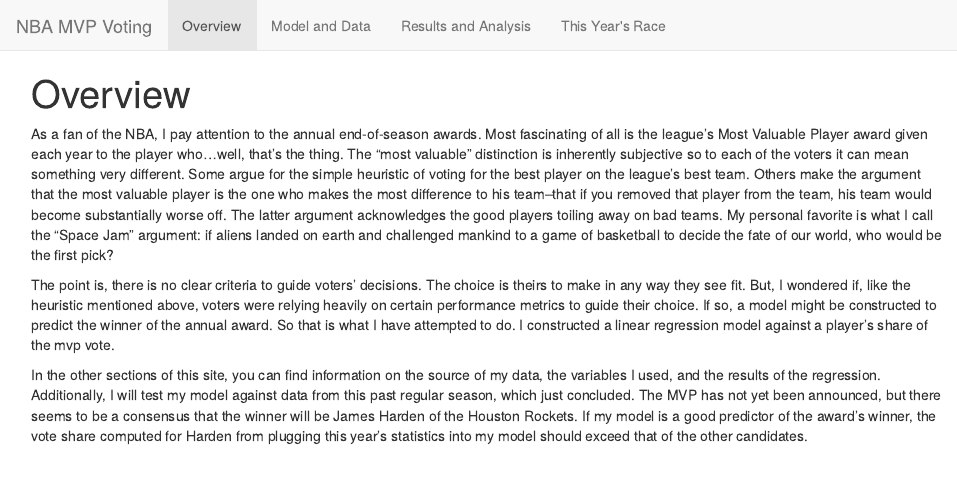
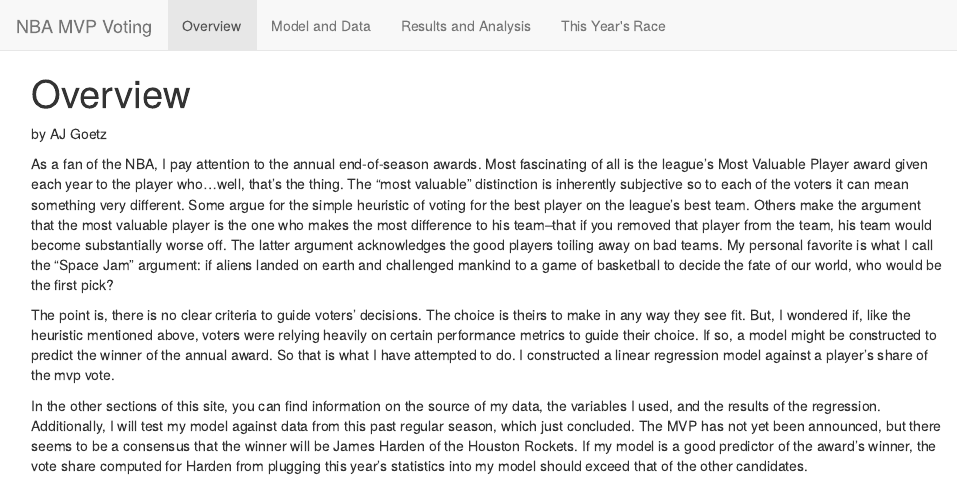
Before and after one commit to AJGoetz/BDS522-Final-Project, an R Markdown document (Website/index.Rmd): the page in a window 1100 px wide, from its top. The pictures show the output file Website/index.html that the author committed with the source, opened offline; library style sheets and scripts come from the installed R packages.

Commit message:
Fourth and final attempt

```diff
--- a/Website/index.Rmd
+++ b/Website/index.Rmd
@@ -1,6 +1,8 @@
 ---
 title: "Overview"
 ---
+
+by AJ Goetz
 
 As a fan of the NBA, I pay attention to the annual end-of-season awards. Most fascinating of all is the league's Most Valuable Player award given each year to the player who...well, that's the thing. The "most valuable" distinction is inherently subjective so to each of the voters it can mean something very different. Some argue for the simple heuristic of voting for the best player on the league's best team. Others make the argument that the most valuable player is the one who makes the most difference to his team--that if you removed that player from the team, his team would become substantially worse off. The latter argument acknowledges the good players toiling away on bad teams. My personal favorite is what I call the "Space Jam" argument: if aliens landed on earth and challenged mankind to a game of basketball to decide the fate of our world, who would be the first pick?
 
```
Also changed, not shown: Website/index.html.
